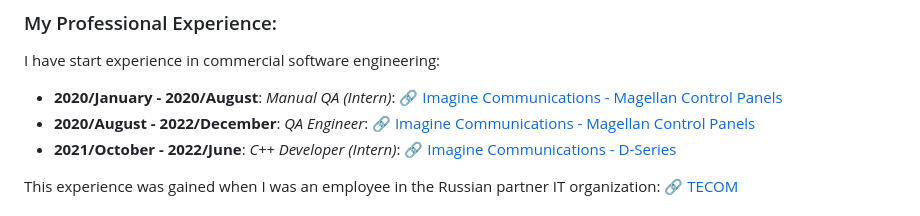
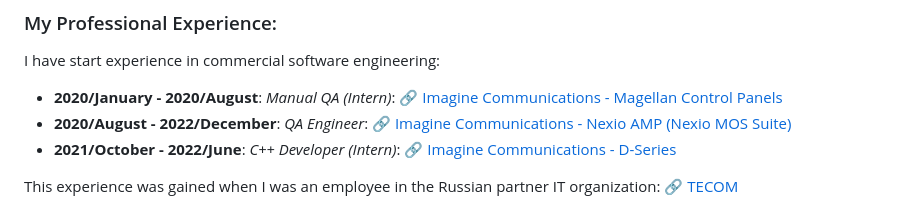
Before and after one commit to dar920910/dar920910, a Markdown page: README.md, the part around the change. GitHub-like rendering.

```diff
--- a/README.md
+++ b/README.md
@@ -32,7 +32,7 @@ For this summer, I've started to learn full-stack software development and read
 
 I have start experience in commercial software engineering:
 - **2020/January - 2020/August**: *Manual QA (Intern)*: :link: [Imagine Communications - Magellan Control Panels](https://imaginecommunications.com/product/magellan-control-panels/)
-- **2020/August - 2022/December**: *QA Engineer*: :link: [Imagine Communications - Magellan Control Panels](https://imaginecommunications.com/product/nexio-amp/)
+- **2020/August - 2022/December**: *QA Engineer*: :link: [Imagine Communications - Nexio AMP (Nexio MOS Suite)](https://imaginecommunications.com/product/nexio-amp/)
 - **2021/October - 2022/June**: *C++ Developer (Intern)*: :link: [Imagine Communications - D-Series](https://imaginecommunications.com/product/d-series/)
 
 This experience was gained when I was an employee in the Russian partner IT organization: :link: [TECOM](https://tecomgroup.ru/)
```
